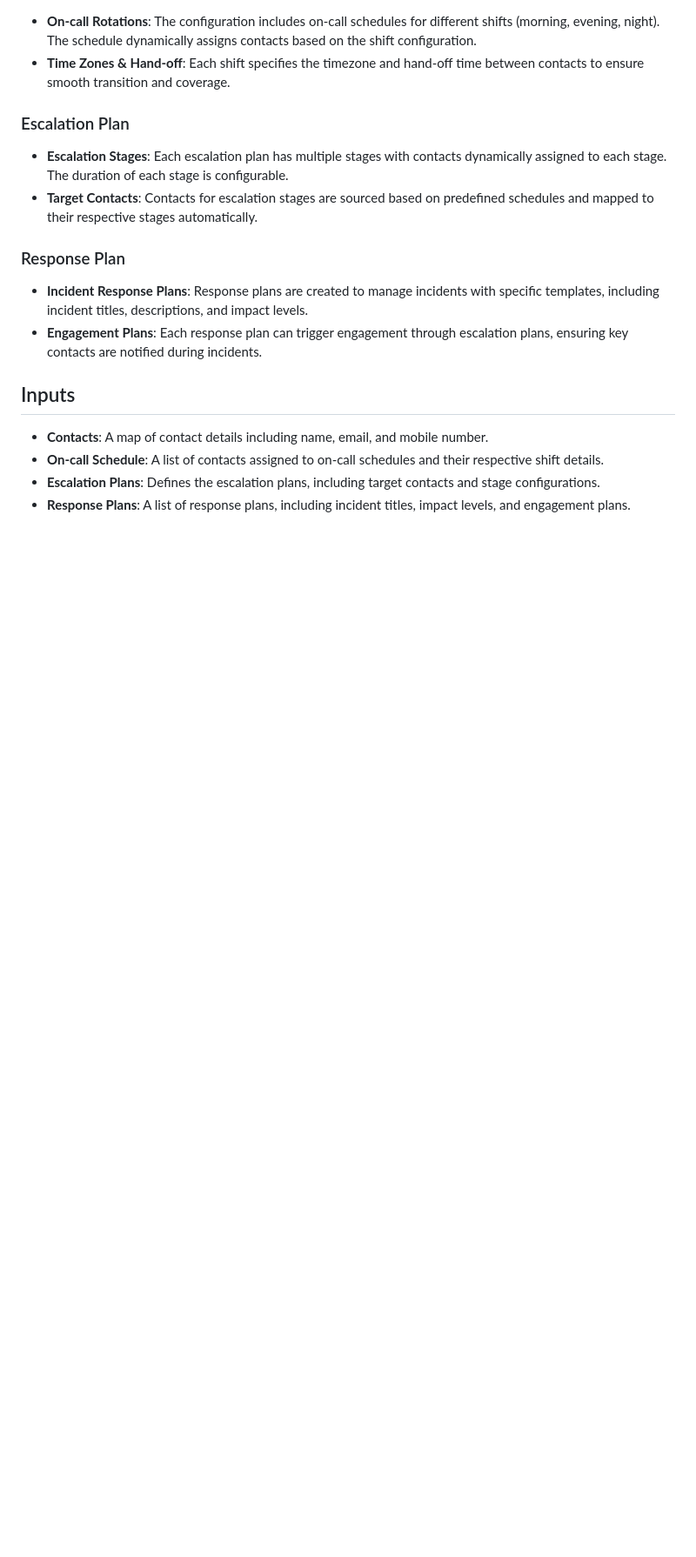
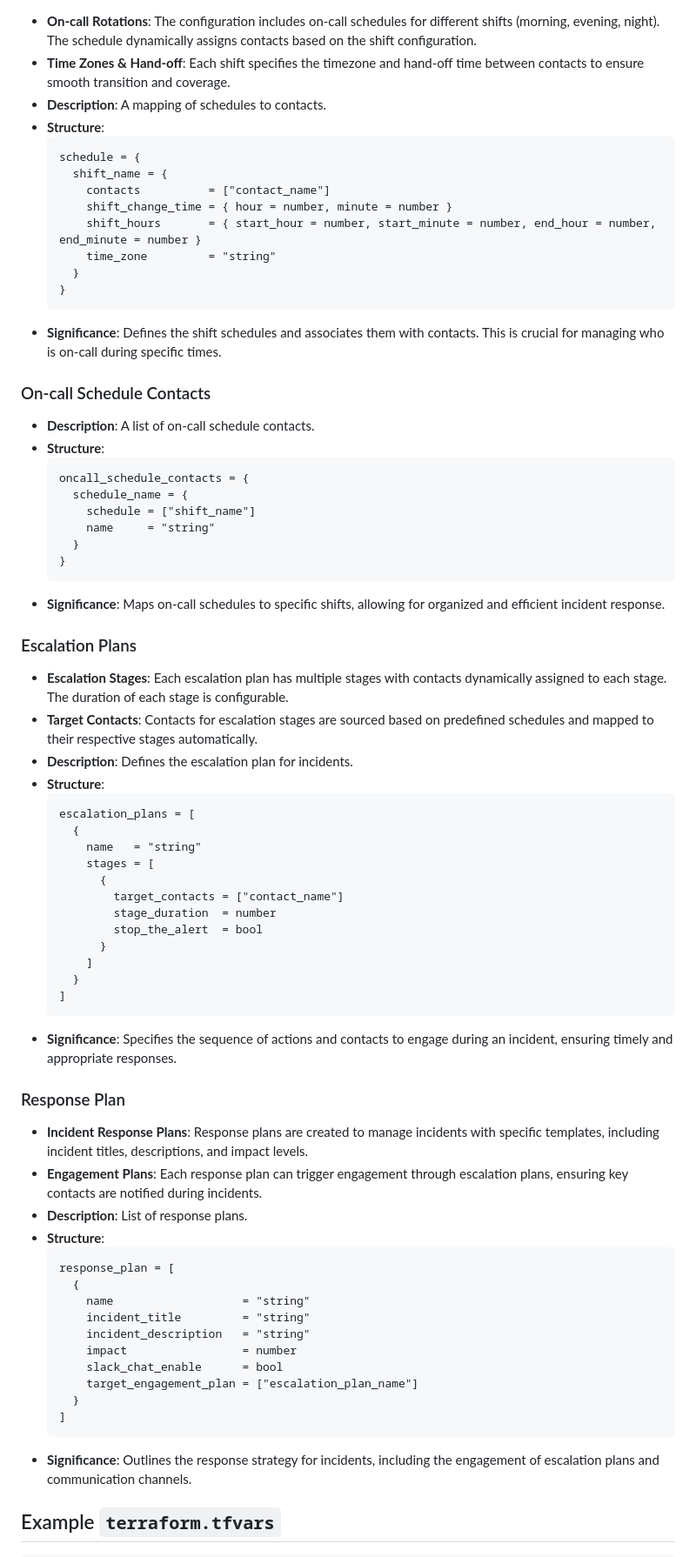
Before and after one commit to abhi788906/my-projects, a Markdown page: incident manager/readme.md, the part around the change printed below. Shown: that part at 87% size. Rendered like a GitHub page; blank space fills up the shorter version.

Commit message:
Readme.md Updated
Updated Readme for incident manager

````diff
--- a/incident manager/readme.md
+++ b/incident manager/readme.md
@@ -18,17 +50,72 @@ This Terraform code configures and manages **AWS Incident Manager resources**, i
 - **On-call Rotations**: The configuration includes on-call schedules for different shifts (morning, evening, night). The schedule dynamically assigns contacts based on the shift configuration.
 - **Time Zones & Hand-off**: Each shift specifies the timezone and hand-off time between contacts to ensure smooth transition and coverage.
+- **Description**: A mapping of schedules to contacts.
+- **Structure**:
+  ```hcl
+  schedule = {
+    shift_name = {
+      contacts          = ["contact_name"]
+      shift_change_time = { hour = number, minute = number }
+      shift_hours       = { start_hour = number, start_minute = number, end_hour = number, end_minute = number }
+      time_zone         = "string"
+    }
+  }
+  ```
+- **Significance**: Defines the shift schedules and associates them with contacts. This is crucial for managing who is on-call during specific times.
 
-### Escalation Plan
+### On-call Schedule Contacts
+
+- **Description**: A list of on-call schedule contacts.
+- **Structure**:
+  ```hcl
+  oncall_schedule_contacts = {
+    schedule_name = {
+      schedule = ["shift_name"]
+      name     = "string"
+    }
+  }
+  ```
+- **Significance**: Maps on-call schedules to specific shifts, allowing for organized and efficient incident response.
+
+### Escalation Plans
 - **Escalation Stages**: Each escalation plan has multiple stages with contacts dynamically assigned to each stage. The duration of each stage is configurable.
 - **Target Contacts**: Contacts for escalation stages are sourced based on predefined schedules and mapped to their respective stages automatically.
+- **Description**: Defines the escalation plan for incidents.
+- **Structure**:
+  ```hcl
+  escalation_plans = [
+    {
+      name   = "string"
+      stages = [
+        {
+          target_contacts = ["contact_name"]
+          stage_duration  = number
+          stop_the_alert  = bool
+        }
+      ]
+    }
+  ]
+  ```
+- **Significance**: Specifies the sequence of actions and contacts to engage during an incident, ensuring timely and appropriate responses.
 
 ### Response Plan
 - **Incident Response Plans**: Response plans are created to manage incidents with specific templates, including incident titles, descriptions, and impact levels.
 - **Engagement Plans**: Each response plan can trigger engagement through escalation plans, ensuring key contacts are notified during incidents.
+- **Description**: List of response plans.
+- **Structure**:
+  ```hcl
+  response_plan = [
+    {
+      name                   = "string"
+      incident_title         = "string"
+      incident_description   = "string"
+      impact                 = number
+      slack_chat_enable      = bool
+      target_engagement_plan = ["escalation_plan_name"]
+    }
+  ]
+  ```
+- **Significance**: Outlines the response strategy for incidents, including the engagement of escalation plans and communication channels.
 
-## Inputs
-- **Contacts**: A map of contact details including name, email, and mobile number.
-- **On-call Schedule**: A list of contacts assigned to on-call schedules and their respective shift details.
-- **Escalation Plans**: Defines the escalation plans, including target contacts and stage configurations.
-- **Response Plans**: A list of response plans, including incident titles, impact levels, and engagement plans.
+## Example `terraform.tfvars`
 
````
Also changed, not shown: other parts of incident manager/readme.md (+91 -12 lines).
